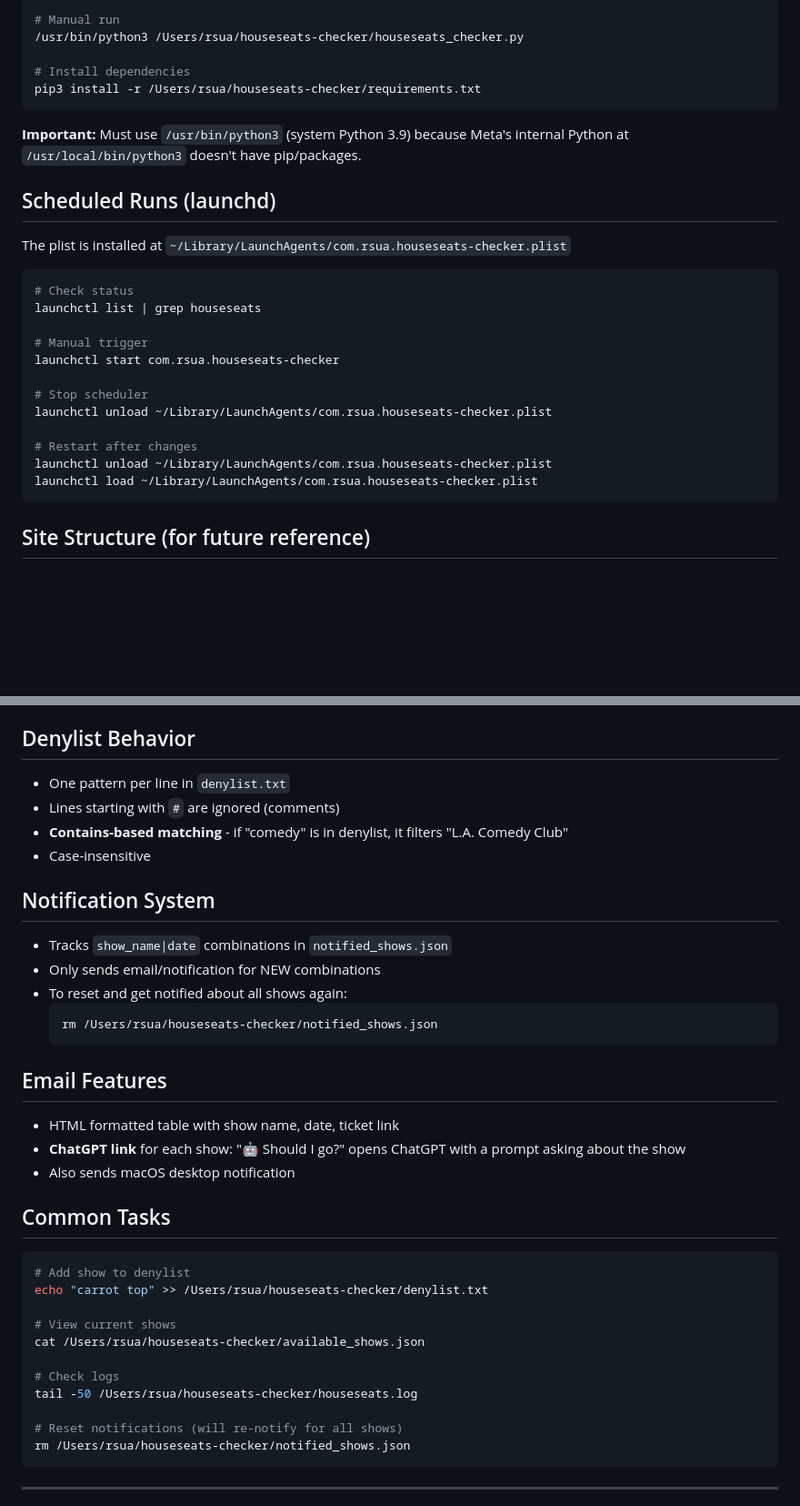
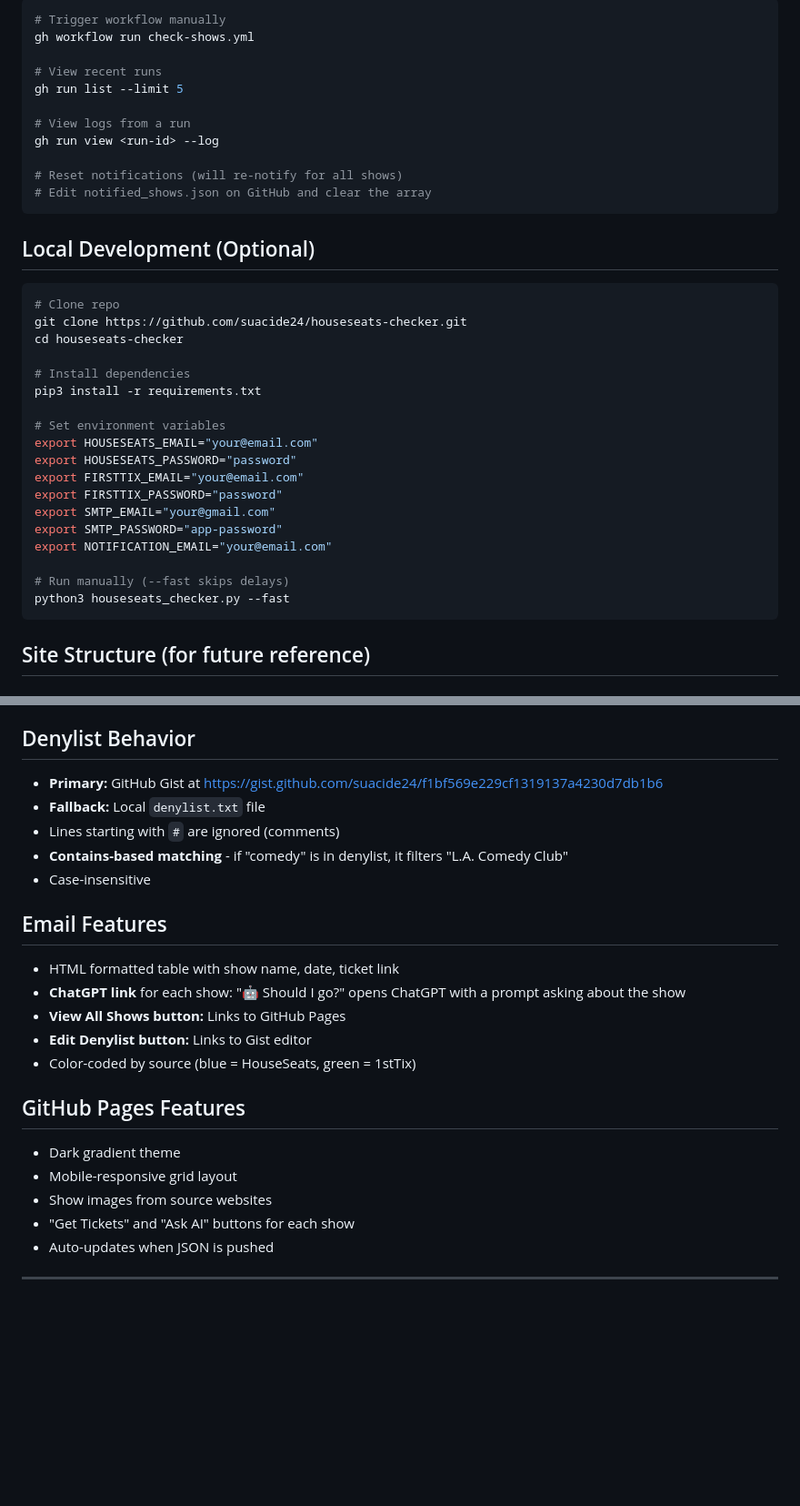
Before and after one commit to suacide24/houseseats-checker, a Markdown page: CONTEXT.md, 2 parts joined by grey strips. Shown at 91% size. GitHub-like rendering; blank space fills up the shorter version.

````diff
--- a/CONTEXT.md
+++ b/CONTEXT.md
@@ -44,31 +74,39 @@ SMTP_PASSWORD = "<Gmail App Password>"  # 16-char app password
 
 ```bash
-# Manual run
-/usr/bin/python3 /Users/rsua/houseseats-checker/houseseats_checker.py
+# Trigger workflow manually
+gh workflow run check-shows.yml
+
+# View recent runs
+gh run list --limit 5
+
+# View logs from a run
+gh run view <run-id> --log
+
+# Reset notifications (will re-notify for all shows)
+# Edit notified_shows.json on GitHub and clear the array
+```
+
+## Local Development (Optional)
+
+```bash
+# Clone repo
+git clone https://github.com/suacide24/houseseats-checker.git
+cd houseseats-checker
 
 # Install dependencies
-pip3 install -r /Users/rsua/houseseats-checker/requirements.txt
-```
+pip3 install -r requirements.txt
 
-**Important:** Must use `/usr/bin/python3` (system Python 3.9) because Meta's internal Python at `/usr/local/bin/python3` doesn't have pip/packages.
+# Set environment variables
+export HOUSESEATS_EMAIL="your@email.com"
+export HOUSESEATS_PASSWORD="password"
+export FIRSTTIX_EMAIL="your@email.com"
+export FIRSTTIX_PASSWORD="password"
+export SMTP_EMAIL="your@gmail.com"
+export SMTP_PASSWORD="app-password"
+export NOTIFICATION_EMAIL="your@email.com"
 
-## Scheduled Runs (launchd)
-
-The plist is installed at `~/Library/LaunchAgents/com.rsua.houseseats-checker.plist`
-
-```bash
-# Check status
-launchctl list | grep houseseats
-
-# Manual trigger
-launchctl start com.rsua.houseseats-checker
-
-# Stop scheduler
-launchctl unload ~/Library/LaunchAgents/com.rsua.houseseats-checker.plist
-
-# Restart after changes
-launchctl unload ~/Library/LaunchAgents/com.rsua.houseseats-checker.plist
-launchctl load ~/Library/LaunchAgents/com.rsua.houseseats-checker.plist
+# Run manually (--fast skips delays)
+python3 houseseats_checker.py --fast
 ```
 
 ## Site Structure (for future reference)
@@ -93,40 +131,26 @@ launchctl load ~/Library/LaunchAgents/com.rsua.houseseats-checker.plist
 
 ## Denylist Behavior
 
-- One pattern per line in `denylist.txt`
+- **Primary:** GitHub Gist at https://gist.github.com/suacide24/f1bf569e229cf1319137a4230d7db1b6
+- **Fallback:** Local `denylist.txt` file
 - Lines starting with `#` are ignored (comments)
 - **Contains-based matching** - if "comedy" is in denylist, it filters "L.A. Comedy Club"
 - Case-insensitive
-
-## Notification System
-
-- Tracks `show_name|date` combinations in `notified_shows.json`
-- Only sends email/notification for NEW combinations
-- To reset and get notified about all shows again:
-  ```bash
-  rm /Users/rsua/houseseats-checker/notified_shows.json
-  ```
 
 ## Email Features
 
 - HTML formatted table with show name, date, ticket link
 - **ChatGPT link** for each show: "🤖 Should I go?" opens ChatGPT with a prompt asking about the show
-- Also sends macOS desktop notification
+- **View All Shows button:** Links to GitHub Pages
+- **Edit Denylist button:** Links to Gist editor
+- Color-coded by source (blue = HouseSeats, green = 1stTix)
 
-## Common Tasks
+## GitHub Pages Features
 
-```bash
-# Add show to denylist
-echo "carrot top" >> /Users/rsua/houseseats-checker/denylist.txt
-
-# View current shows
-cat /Users/rsua/houseseats-checker/available_shows.json
-
-# Check logs
-tail -50 /Users/rsua/houseseats-checker/houseseats.log
-
-# Reset notifications (will re-notify for all shows)
-rm /Users/rsua/houseseats-checker/notified_shows.json
-```
+- Dark gradient theme
+- Mobile-responsive grid layout
+- Show images from source websites
+- "Get Tickets" and "Ask AI" buttons for each show
+- Auto-updates when JSON is pushed
 
 ---
````
Also changed, not shown: other parts of CONTEXT.md (+50 -20 lines).
